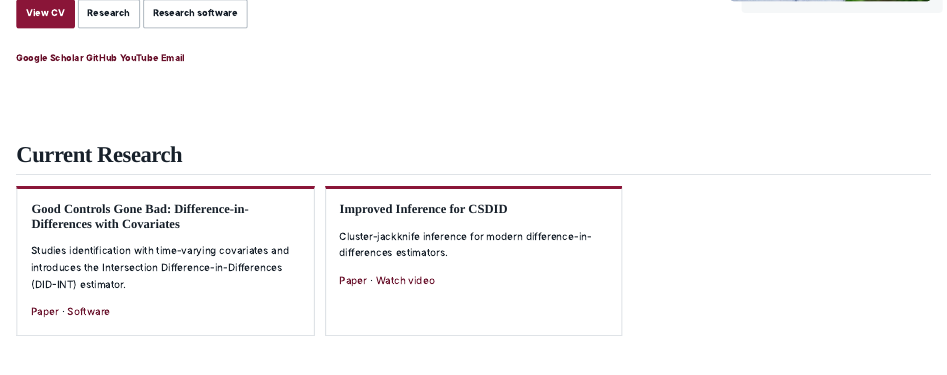
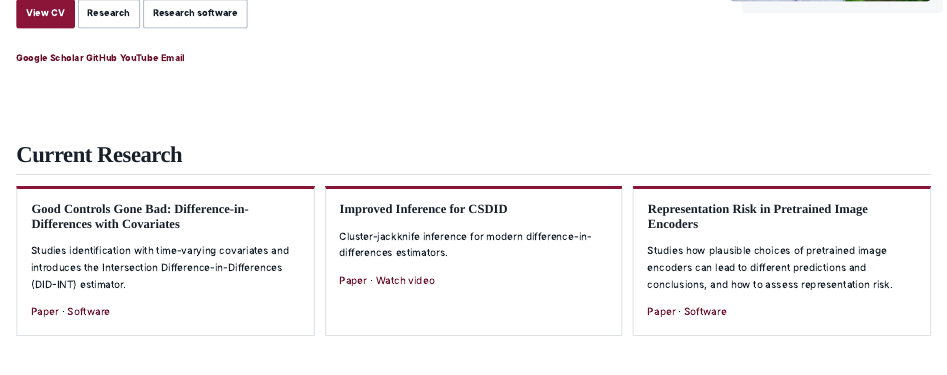
Before and after one commit to mattdwebb/mattdwebb.github.io, a Quarto document (index.qmd): the page in a window 1100 px wide, from 250 px down. Rendered offline with R 4.5, knitr and Pandoc in place of Quarto, with nearby package versions.

Commit message:
Correct CESG talk and add representation risk feature and favicon

```diff
--- a/_quarto.yml
+++ b/_quarto.yml
@@ -7,6 +7,7 @@ project:
 
 website:
   title: "Matthew D. Webb"
+  favicon: assets/favicon.svg
   site-url: "https://mattdwebb.github.io/"
   description: "Research in applied microeconometrics, causal inference, machine learning for economic measurement, and empirical microeconomics."
   search: false
--- a/index.qmd
+++ b/index.qmd
@@ -52,6 +52,14 @@ Cluster-jackknife inference for modern difference-in-differences estimators.
 [Paper](https://arxiv.org/abs/2602.12043) · [Watch video](https://www.youtube.com/watch?v=8xLv7Bu-_l0)
 :::
 
+::: {.feature-card}
+### Representation Risk in Pretrained Image Encoders
+
+Studies how plausible choices of pretrained image encoders can lead to different predictions and conclusions, and how to assess representation risk.
+
+[Paper](https://arxiv.org/abs/2609.35470) · [Software](software.qmd#lookagain-ml)
+:::
+
 :::
 
 ## Research Software
```
Also changed, not shown: conferences.qmd (+1 -2 lines), assets/favicon.svg (added).
